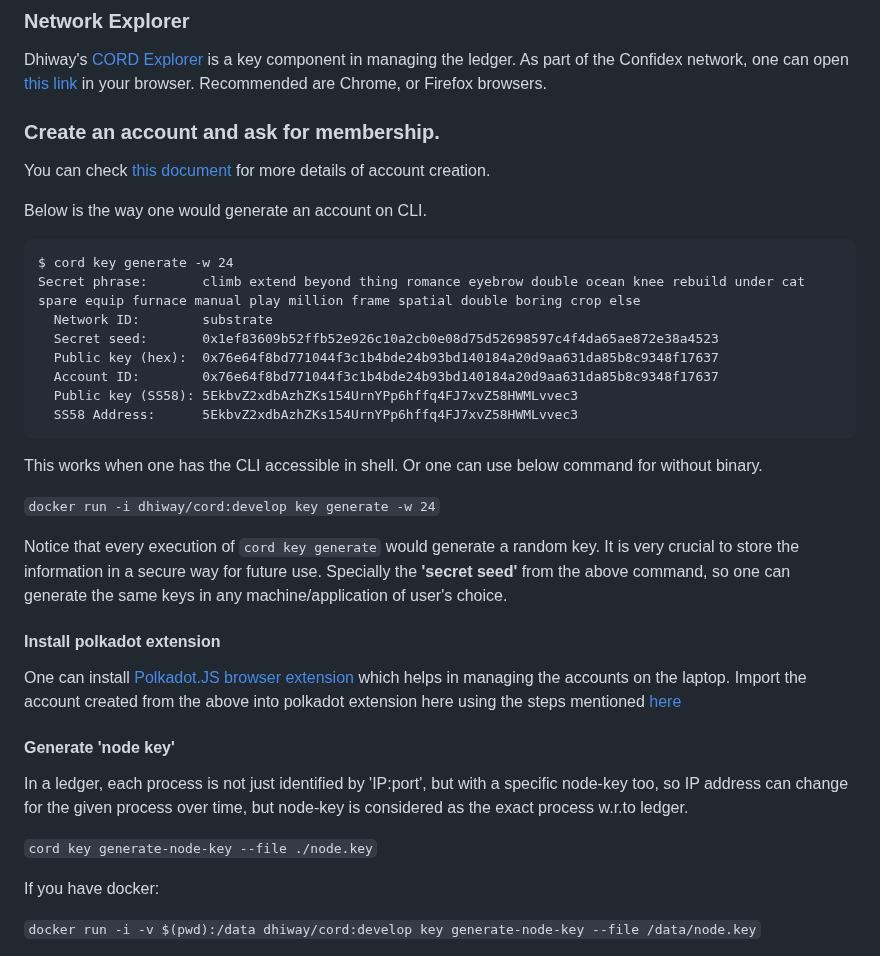
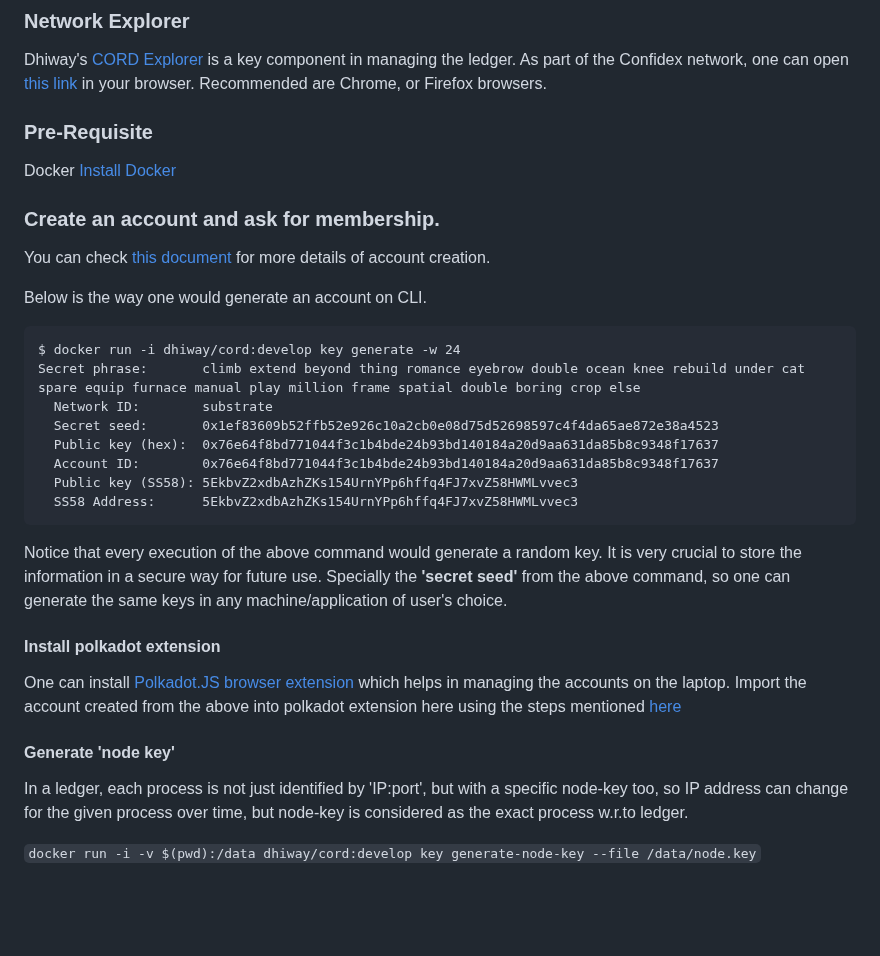
Before and after one commit to dhiway/confidex, a Markdown page: README.md, the part around the change. Drawn GitHub-style; blank space fills up the shorter version.

Commit message:
Update README.md - made changes to include only docker commands to generate keys (#5)

````diff
--- a/README.md
+++ b/README.md
@@ -10,6 +10,8 @@ In this document we will try to provide information on how to start and manage t
 
 Dhiway's [CORD Explorer](https://apps.cord.network) is a key component in managing the ledger. As part of the Confidex network, one can open [this link](https://apps.cord.network/?rpc=wss%3A%2F%2Fconfidex-alpha1.cord.network#/explorer) in your browser. Recommended are Chrome, or Firefox browsers.
 
+### Pre-Requisite
+Docker [Install Docker](https://docs.docker.com/engine/install/)
 
 ### Create an account and ask for membership.
 
@@ -18,7 +20,7 @@ You can check [this document](https://docs.cord.network/cord/createaccounts/) fo
 Below is the way one would generate an account on CLI.
 
 ```
-$ cord key generate -w 24
+$ docker run -i dhiway/cord:develop key generate -w 24
 Secret phrase:       climb extend beyond thing romance eyebrow double ocean knee rebuild under cat spare equip furnace manual play million frame spatial double boring crop else
   Network ID:        substrate
   Secret seed:       0x1ef83609b52ffb52e926c10a2cb0e08d75d52698597c4f4da65ae872e38a4523
@@ -28,11 +30,7 @@ Secret phrase:       climb extend beyond thing romance eyebrow double ocean knee
   SS58 Address:      5EkbvZ2xdbAzhZKs154UrnYPp6hffq4FJ7xvZ58HWMLvvec3
 ```
 
-This works when one has the CLI accessible in shell. Or one can use below command for without binary.
-
-`docker run -i dhiway/cord:develop key generate -w 24`
-
-Notice that every execution of `cord key generate` would generate a random key. It is very crucial to store the information in a secure way for future use. Specially the **'secret seed'** from the above command, so one can generate the same keys in any machine/application of user's choice.
+Notice that every execution of the above command would generate a random key. It is very crucial to store the information in a secure way for future use. Specially the **'secret seed'** from the above command, so one can generate the same keys in any machine/application of user's choice.
 
 #### Install polkadot extension
 
@@ -43,10 +41,6 @@ Import the account created from the above into polkadot extension here using the
 #### Generate **'node key'**
 
 In a ledger, each process is not just identified by 'IP:port', but with a specific node-key too, so IP address can change for the given process over time, but node-key is considered as the exact process w.r.to ledger.
-
-`cord key generate-node-key --file ./node.key`
-
-If you have docker:
 
 `docker run -i -v $(pwd):/data dhiway/cord:develop key generate-node-key --file /data/node.key`
 
````
